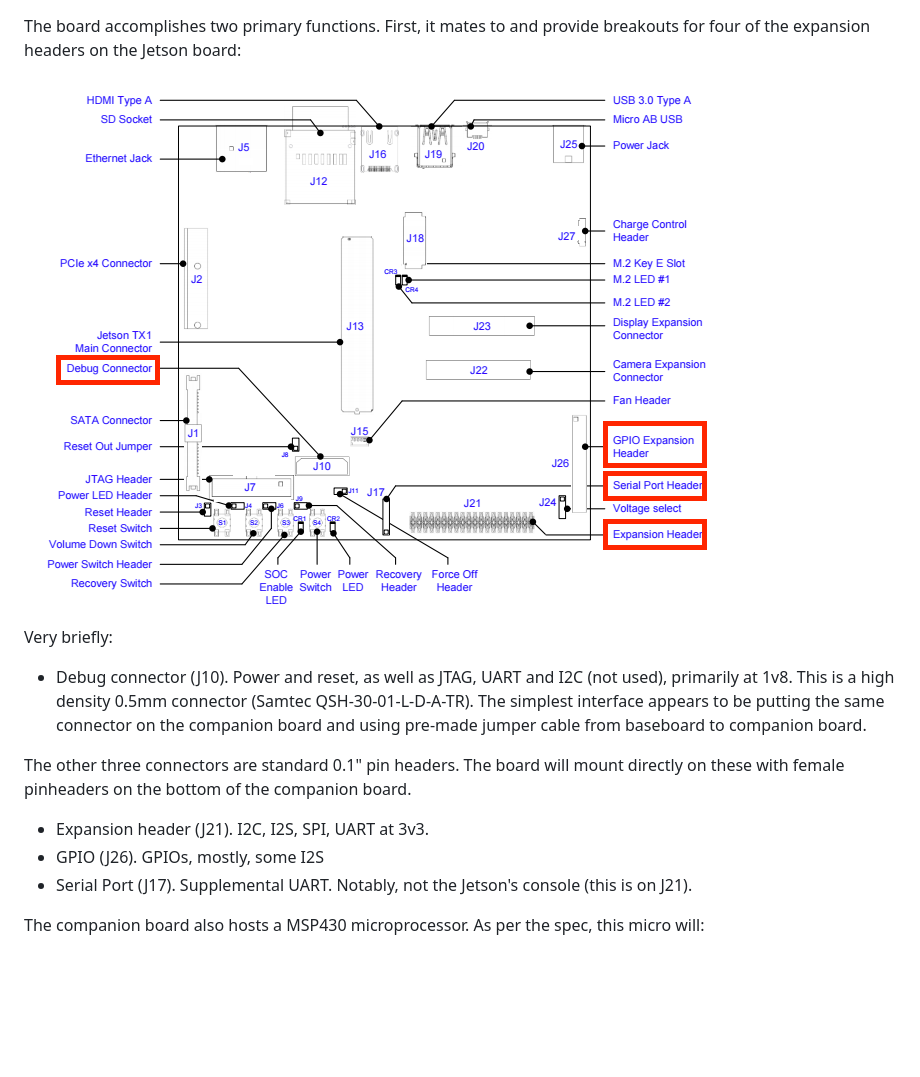
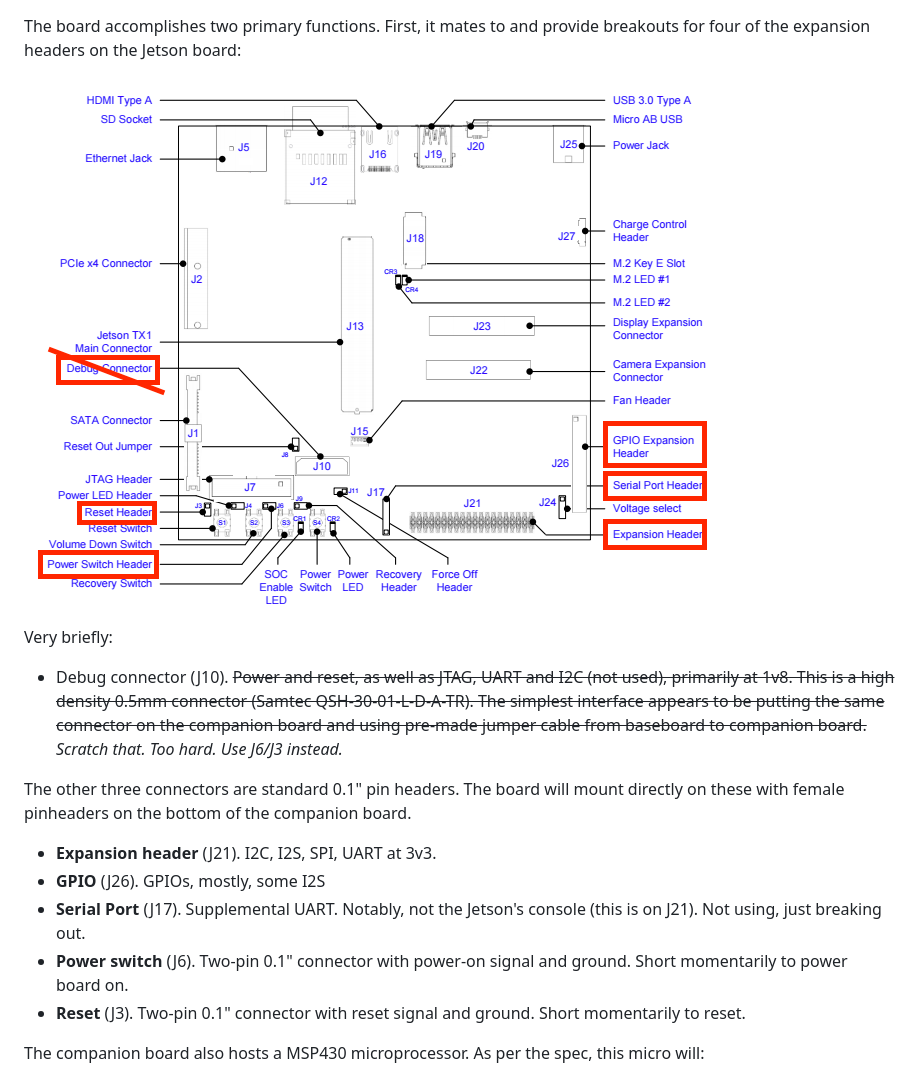
Before and after one commit to amarburg/mascot_project_management, a Markdown page: README.md, the part around the change. Rendered like a GitHub page; pictures changed too: jetson_tx1_carrier_board.png; blank space fills up the shorter version.

Commit message:
Updated spec and schematic with pinheaders for reset and power.

```diff
--- a/README.md
+++ b/README.md
@@ -91,13 +91,16 @@ breakouts for four of the expansion headers on the Jetson board:
 
 Very briefly:
 
- * Debug connector (J10).   Power and reset, as well as JTAG, UART and I2C (not used), primarily at 1v8.   This is a high density 0.5mm connector (Samtec QSH-30-01-L-D-A-TR).  The simplest interface appears to be putting the same connector on the companion board and using pre-made jumper cable from baseboard to companion board.
+ * Debug connector (J10).   ~~Power and reset, as well as JTAG, UART and I2C (not used), primarily at 1v8.   This is a high density 0.5mm connector (Samtec QSH-30-01-L-D-A-TR).  The simplest interface appears to be putting the same connector on the companion board and using pre-made jumper cable from baseboard to companion board.~~  *Scratch that.  Too hard.  Use J6/J3 instead.*
 
 The other three connectors are standard 0.1" pin headers.  The board will mount directly on these with female pinheaders on the bottom of the companion board.
 
- * Expansion header (J21).  I2C, I2S, SPI, UART at 3v3.
- * GPIO (J26).   GPIOs, mostly, some I2S
- * Serial Port (J17).   Supplemental UART.  Notably, not the Jetson's console (this is on J21).
+* **Expansion header** (J21).  I2C, I2S, SPI, UART at 3v3.
+* **GPIO** (J26).   GPIOs, mostly, some I2S
+* **Serial Port** (J17).   Supplemental UART.  Notably, not the Jetson's console (this is on J21).  Not using, just breaking out.
+* **Power switch** (J6).   Two-pin 0.1" connector with power-on signal and ground.  Short momentarily to power board on.
+* **Reset** (J3).   Two-pin 0.1" connector with reset signal and ground.  Short momentarily to reset.
+
 
 The companion board also hosts a MSP430 microprocessor.  As per the spec, this micro will:
 
```
Also changed, not shown: 4 other files.
